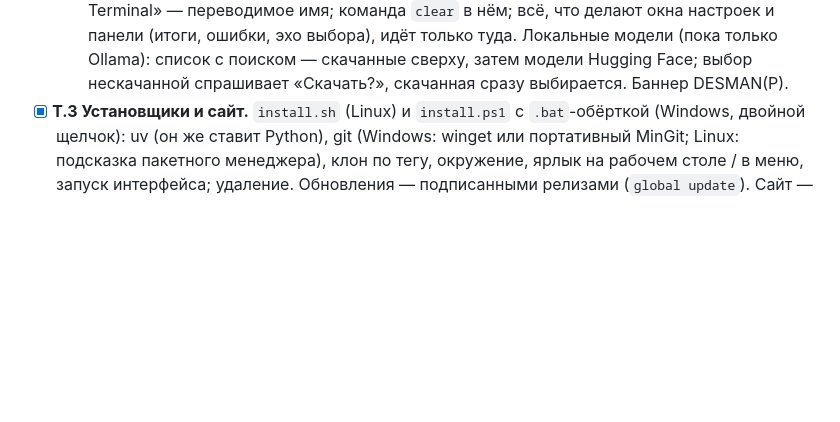
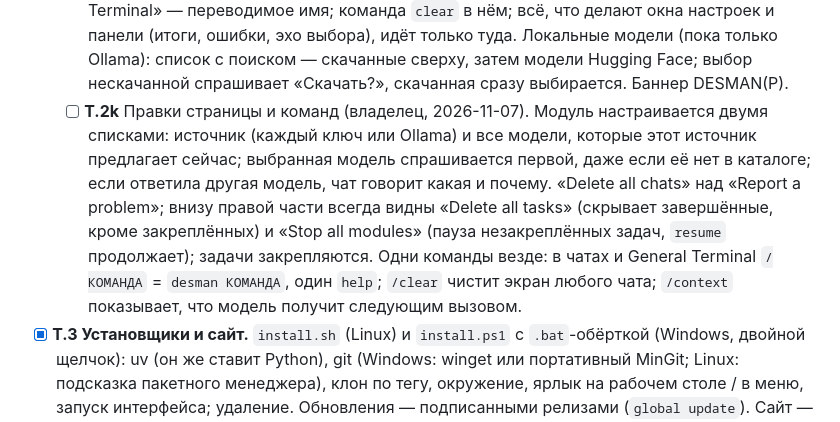
Before and after one commit to Temporary-Bot-5/DESMAN-P, a Markdown page: ROADMAP.md, the part around the change. Rendered like a GitHub page; blank space fills up the shorter version.

Commit message:
T.2k: ROADMAP entry (owner's GUI and command fixes, 2026-11-07)
Co-Authored-By: Claude Opus 5.5 <noreply@anthropic.com>

```diff
--- a/ROADMAP.md
+++ b/ROADMAP.md
@@ -285,6 +285,14 @@ CLI (`run/status/resume/list-tasks/audit/setup/config`). 15 тестов про
     (итоги, ошибки, эхо выбора), идёт только туда. Локальные модели (пока только Ollama): список
     с поиском — скачанные сверху, затем модели Hugging Face; выбор нескачанной спрашивает
     «Скачать?», скачанная сразу выбирается. Баннер DESMAN(P).
+  - [ ] **T.2k** Правки страницы и команд (владелец, 2026-11-07). Модуль настраивается двумя
+    списками: источник (каждый ключ или Ollama) и все модели, которые этот источник предлагает
+    сейчас; выбранная модель спрашивается первой, даже если её нет в каталоге; если ответила
+    другая модель, чат говорит какая и почему. «Delete all chats» над «Report a problem»; внизу
+    правой части всегда видны «Delete all tasks» (скрывает завершённые, кроме закреплённых) и
+    «Stop all modules» (пауза незакреплённых задач, `resume` продолжает); задачи закрепляются.
+    Одни команды везде: в чатах и General Terminal `/КОМАНДА` = `desman КОМАНДА`, один `help`;
+    `/clear` чистит экран любого чата; `/context` показывает, что модель получит следующим вызовом.
 - [x] **T.3 Установщики и сайт.** `install.sh` (Linux) и `install.ps1` с `.bat`-обёрткой
   (Windows, двойной щелчок): uv (он же ставит Python), git (Windows: winget или портативный
   MinGit; Linux: подсказка пакетного менеджера), клон по тегу, окружение, ярлык на рабочем
```
